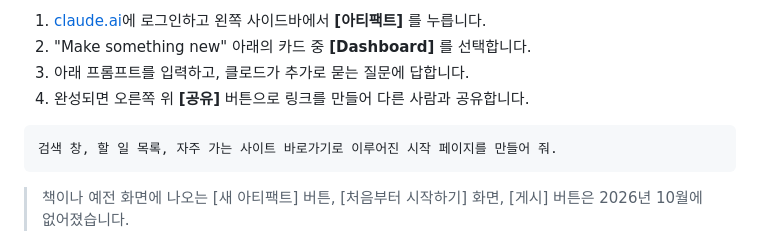
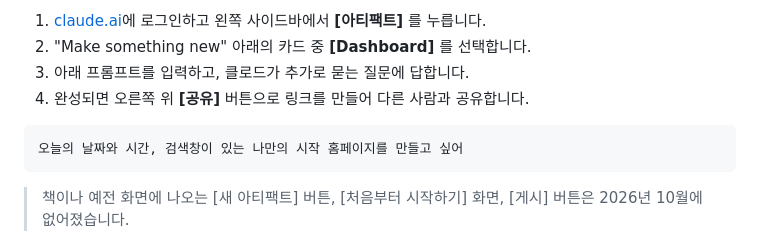
Before and after one commit to taehojo/inha, a Markdown page: 1차시-기초다지기/README.md, the part around the change. Drawn GitHub-style.

Commit message:
1차시: 아티팩트 프롬프트를 원래 문장으로 되돌림
"오늘의 날짜와 시간, 검색창이 있는 나만의 시작 홈페이지를 만들고 싶어"로
복원했다. 바꾼 문장은 Dashboard에서 저장 방식과 사이트 목록을 되물어
바로 만들어지지 않았다.

Co-Authored-By: Claude Opus 5.5 <noreply@anthropic.com>

````diff
--- a/1차시-기초다지기/README.md
+++ b/1차시-기초다지기/README.md
@@ -36,7 +36,7 @@
 4. 완성되면 오른쪽 위 **[공유]** 버튼으로 링크를 만들어 다른 사람과 공유합니다.
 
 ```
-검색 창, 할 일 목록, 자주 가는 사이트 바로가기로 이루어진 시작 페이지를 만들어 줘.
+오늘의 날짜와 시간, 검색창이 있는 나만의 시작 홈페이지를 만들고 싶어
 ```
 
 > 책이나 예전 화면에 나오는 [새 아티팩트] 버튼, [처음부터 시작하기] 화면, [게시] 버튼은 2026년 10월에 없어졌습니다.
````
